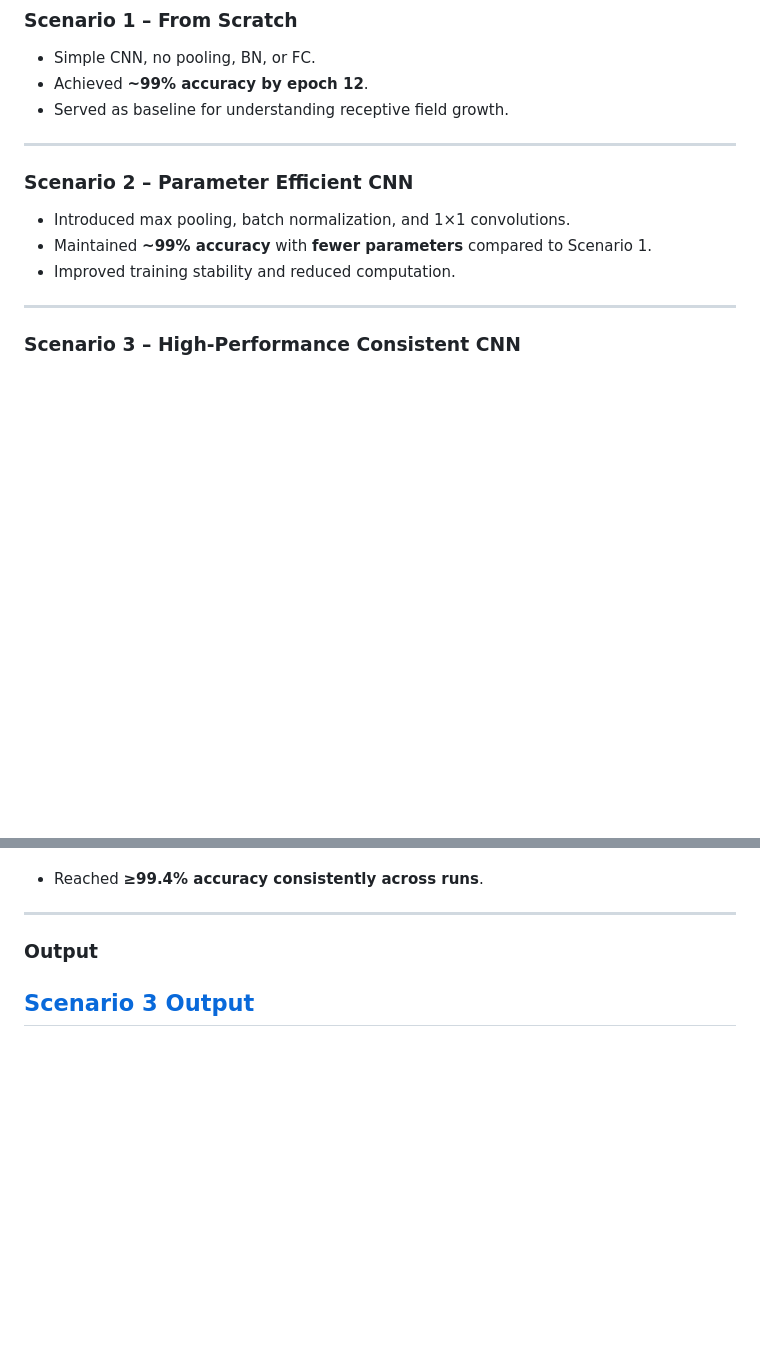
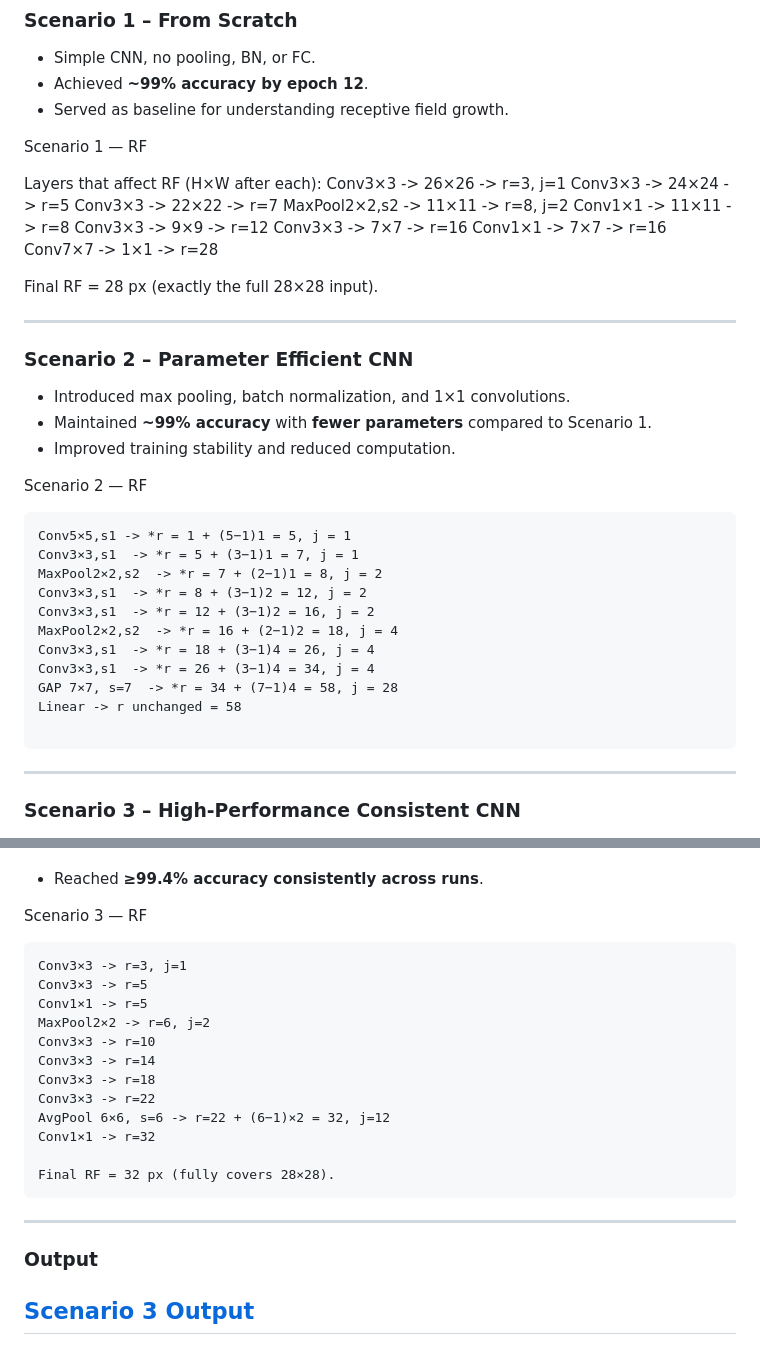
Before and after one commit to kpradeep06ds-star/ERA_V4, a Markdown page: Assignment_6/readme.md, 2 parts joined by grey strips. GitHub-like rendering; blank space fills up the shorter version.

Commit message:
added RF calculations

````diff
--- a/Assignment_6/readme.md
+++ b/Assignment_6/readme.md
@@ -49,6 +49,23 @@ The work is divided into three scenarios:
 * Achieved **~99% accuracy by epoch 12**.
 * Served as baseline for understanding receptive field growth.
 
+Scenario 1 —  RF
+
+Layers that affect RF (H×W after each):
+Conv3×3 -> 26×26 -> r=3, j=1
+Conv3×3 -> 24×24 -> r=5
+Conv3×3 -> 22×22 -> r=7
+MaxPool2×2,s2 -> 11×11 -> r=8, j=2
+Conv1×1 -> 11×11 -> r=8
+Conv3×3 -> 9×9 -> r=12
+Conv3×3 -> 7×7 -> r=16
+Conv1×1 -> 7×7 -> r=16
+Conv7×7 -> 1×1 -> r=28
+
+Final RF = 28 px (exactly the full 28×28 input).
+
+
+
 ---
 
 ### Scenario 2 – Parameter Efficient CNN
@@ -57,6 +74,21 @@ The work is divided into three scenarios:
 * Maintained **~99% accuracy** with **fewer parameters** compared to Scenario 1.
 * Improved training stability and reduced computation.
 
+
+Scenario 2 —  RF
+```
+Conv5×5,s1 -> *r = 1 + (5−1)1 = 5, j = 1
+Conv3×3,s1  -> *r = 5 + (3−1)1 = 7, j = 1
+MaxPool2×2,s2  -> *r = 7 + (2−1)1 = 8, j = 2
+Conv3×3,s1  -> *r = 8 + (3−1)2 = 12, j = 2
+Conv3×3,s1  -> *r = 12 + (3−1)2 = 16, j = 2
+MaxPool2×2,s2  -> *r = 16 + (2−1)2 = 18, j = 4
+Conv3×3,s1  -> *r = 18 + (3−1)4 = 26, j = 4
+Conv3×3,s1  -> *r = 26 + (3−1)4 = 34, j = 4
+GAP 7×7, s=7  -> *r = 34 + (7−1)4 = 58, j = 28
+Linear -> r unchanged = 58
+
+```
 ---
 
 ### Scenario 3 – High-Performance Consistent CNN
@@ -77,6 +109,22 @@ The work is divided into three scenarios:
   * **Epoch 14:** 99.44%
 
 * Reached **≥99.4% accuracy consistently across runs**.
+
+Scenario 3 —  RF
+```
+Conv3×3 -> r=3, j=1
+Conv3×3 -> r=5
+Conv1×1 -> r=5
+MaxPool2×2 -> r=6, j=2
+Conv3×3 -> r=10
+Conv3×3 -> r=14
+Conv3×3 -> r=18
+Conv3×3 -> r=22
+AvgPool 6×6, s=6 -> r=22 + (6−1)×2 = 32, j=12
+Conv1×1 -> r=32
+
+Final RF = 32 px (fully covers 28×28).
+```
 ---
 
 ### Output
````
